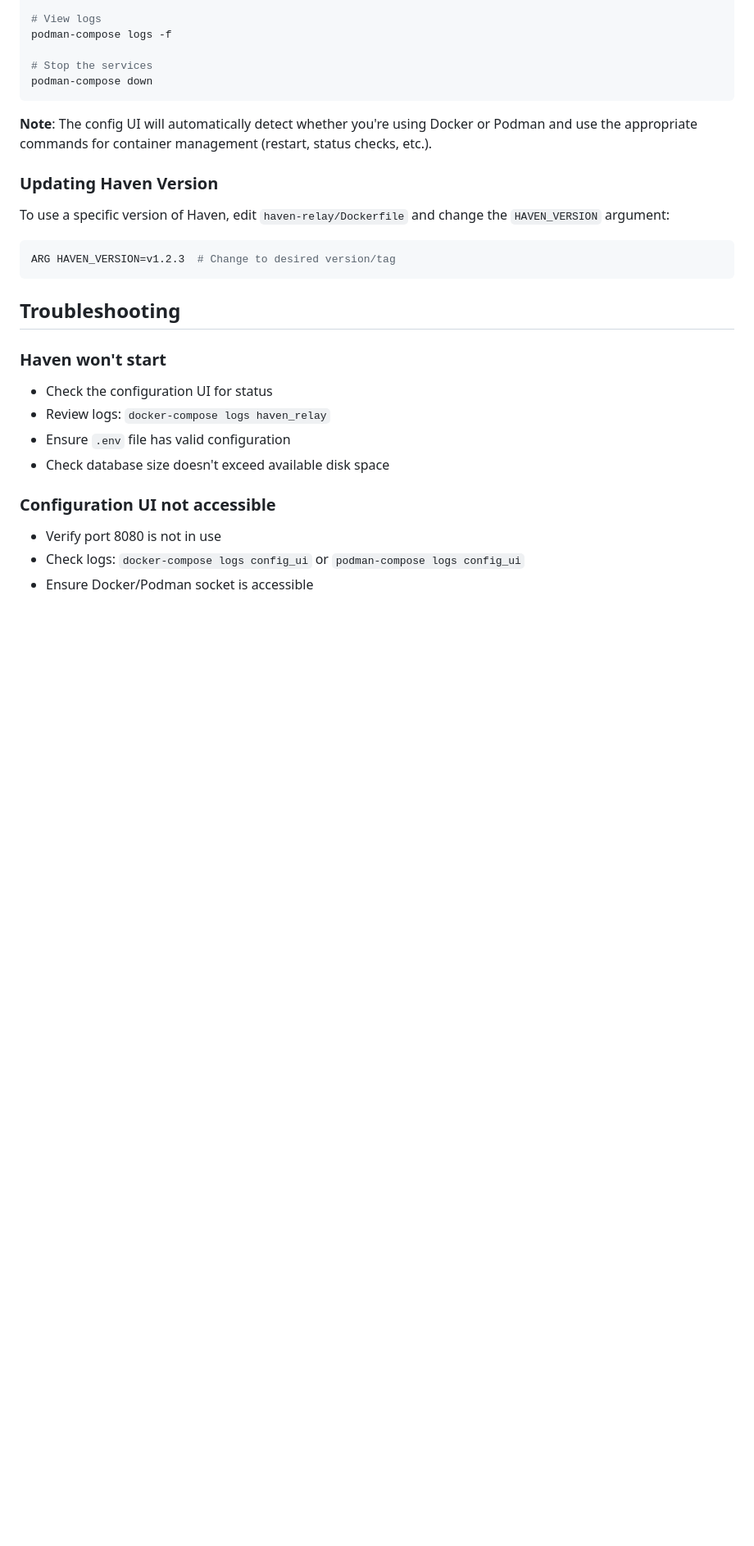
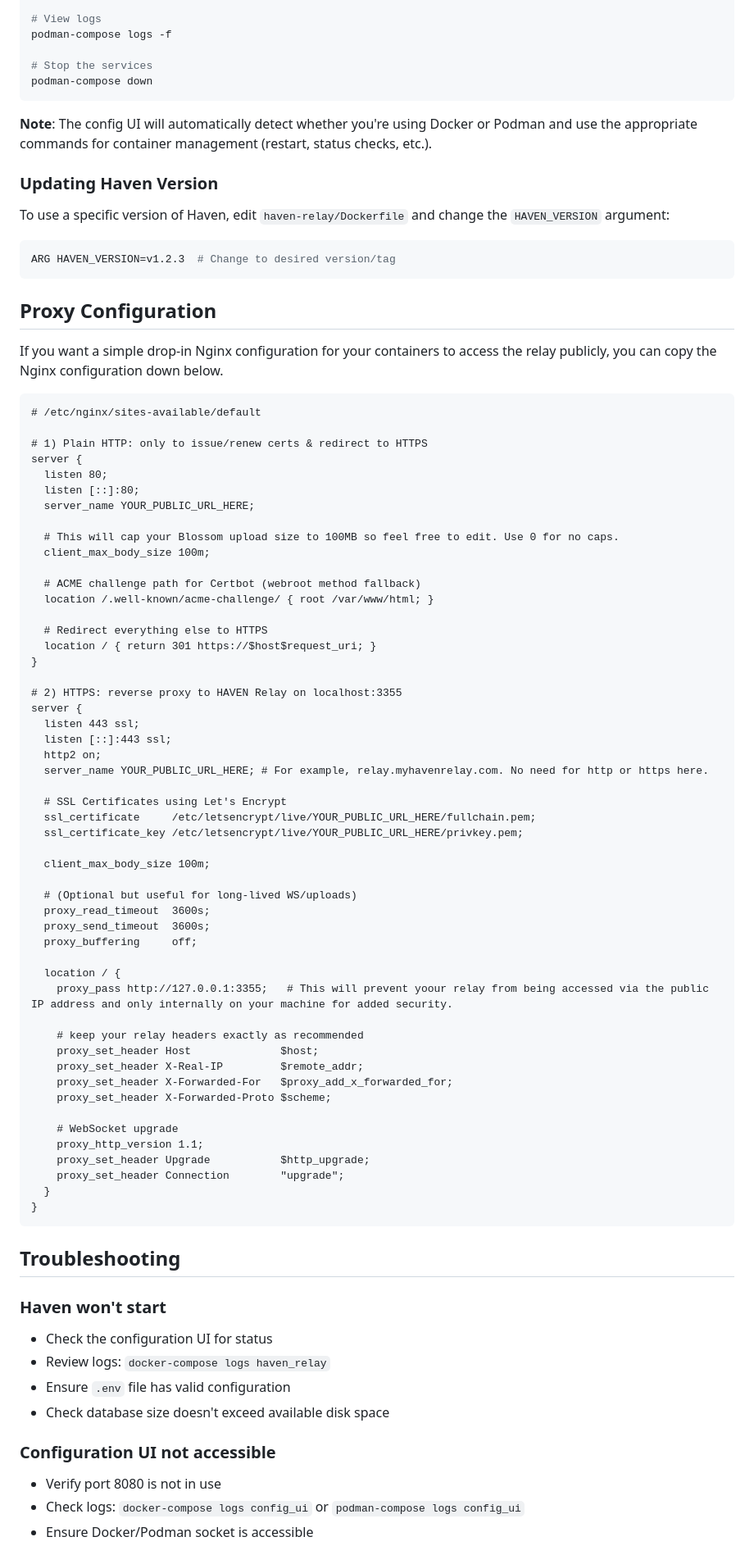
Before and after one commit to Letdown2491/haven-kit, a Markdown page: README.md, the part around one of its changes. Shown at 82% size. GitHub-like rendering; blank space fills up the shorter version.

Commit message:
Added sample Nginx configuration to README

````diff
--- a/README.md
+++ b/README.md
@@ -268,6 +268,64 @@ To use a specific version of Haven, edit `haven-relay/Dockerfile` and change the
 ARG HAVEN_VERSION=v1.2.3  # Change to desired version/tag
 ```
 
+## Proxy Configuration
+
+If you want a simple drop-in Nginx configuration for your containers to access the relay publicly, you can copy the Nginx configuration down below.
+
+```
+# /etc/nginx/sites-available/default
+
+# 1) Plain HTTP: only to issue/renew certs & redirect to HTTPS
+server {
+  listen 80;
+  listen [::]:80;
+  server_name YOUR_PUBLIC_URL_HERE;
+
+  # This will cap your Blossom upload size to 100MB so feel free to edit. Use 0 for no caps.
+  client_max_body_size 100m;
+
+  # ACME challenge path for Certbot (webroot method fallback)
+  location /.well-known/acme-challenge/ { root /var/www/html; }
+
+  # Redirect everything else to HTTPS
+  location / { return 301 https://$host$request_uri; }
+}
+
+# 2) HTTPS: reverse proxy to HAVEN Relay on localhost:3355
+server {
+  listen 443 ssl;
+  listen [::]:443 ssl;
+  http2 on;
+  server_name YOUR_PUBLIC_URL_HERE; # For example, relay.myhavenrelay.com. No need for http or https here.
+
+  # SSL Certificates using Let's Encrypt
+  ssl_certificate     /etc/letsencrypt/live/YOUR_PUBLIC_URL_HERE/fullchain.pem;
+  ssl_certificate_key /etc/letsencrypt/live/YOUR_PUBLIC_URL_HERE/privkey.pem;
+
+  client_max_body_size 100m;
+
+  # (Optional but useful for long-lived WS/uploads)
+  proxy_read_timeout  3600s;
+  proxy_send_timeout  3600s;
+  proxy_buffering     off;
+
+  location / {
+    proxy_pass http://127.0.0.1:3355;   # This will prevent yoour relay from being accessed via the public IP address and only internally on your machine for added security.
+
+    # keep your relay headers exactly as recommended
+    proxy_set_header Host              $host;
+    proxy_set_header X-Real-IP         $remote_addr;
+    proxy_set_header X-Forwarded-For   $proxy_add_x_forwarded_for;
+    proxy_set_header X-Forwarded-Proto $scheme;
+
+    # WebSocket upgrade
+    proxy_http_version 1.1;
+    proxy_set_header Upgrade           $http_upgrade;
+    proxy_set_header Connection        "upgrade";
+  }
+}
+```
+
 ## Troubleshooting
 
 ### Haven won't start
````
Also changed, not shown: other parts of README.md (+2 -2 lines).
